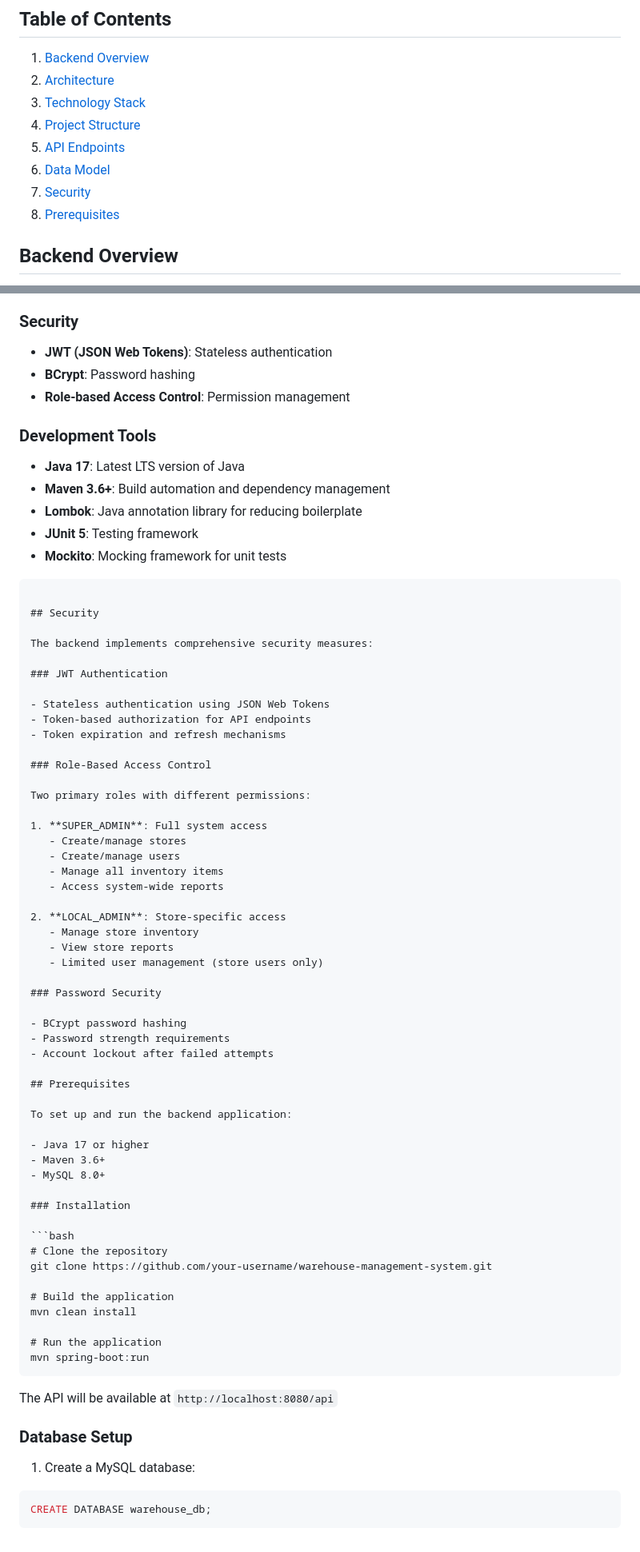
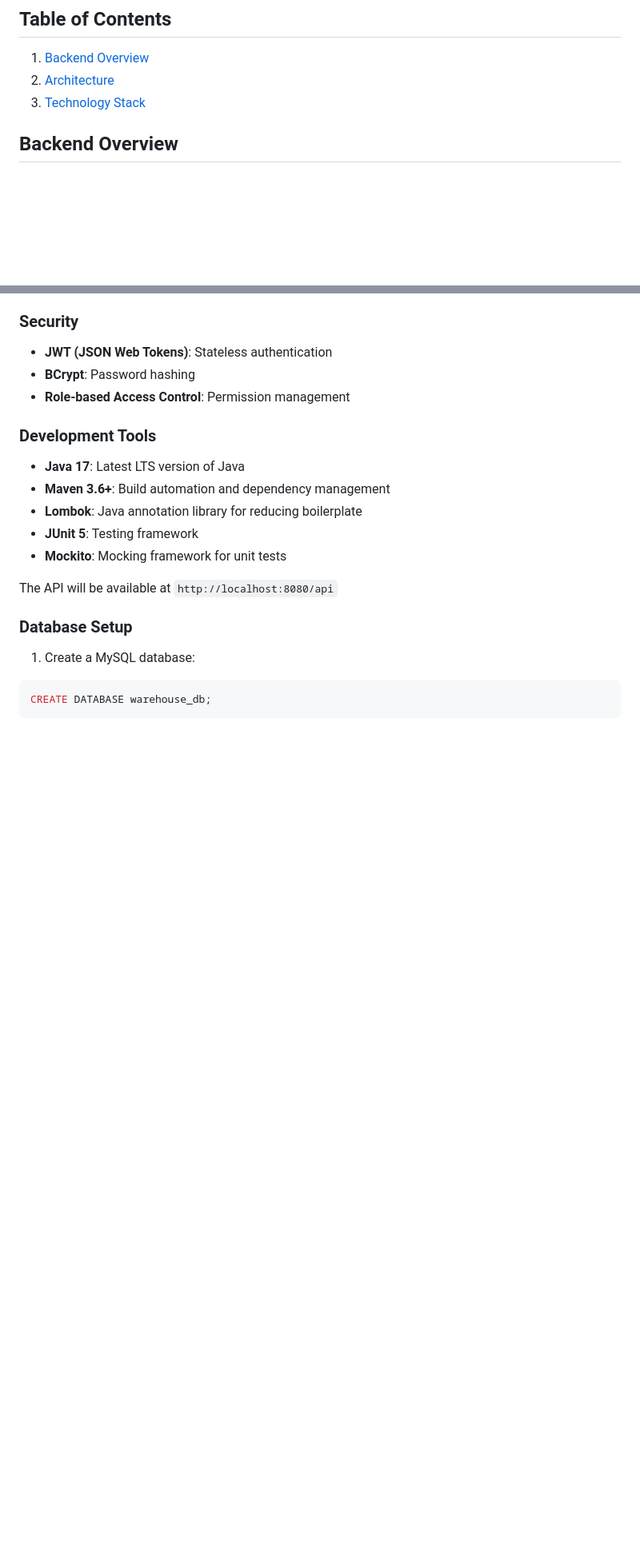
Before and after one commit to billmazio/warehouse-springboot-api, a Markdown page: README.md, 2 parts joined by grey strips. Shown at 80% size. Rendered like a GitHub page; blank space fills up the shorter version.

Commit message:
Update README to remove outdated sections
Removed sections on Project Structure, API Endpoints, Data Model, Security, and Prerequisites from the README.

````diff
--- a/README.md
+++ b/README.md
@@ -4,11 +4,7 @@
 1. [Backend Overview](#backend-overview)
 2. [Architecture](#architecture)
 3. [Technology Stack](#technology-stack)
-4. [Project Structure](#project-structure)
-5. [API Endpoints](#api-endpoints)
-6. [Data Model](#data-model)
-7. [Security](#security)
-8. [Prerequisites](#prerequisites)
+
 
 ## Backend Overview
 
@@ -84,59 +80,6 @@ The backend follows a multi-layered architecture using Spring Boot:
 - **JUnit 5**: Testing framework
 - **Mockito**: Mocking framework for unit tests
 
-```
-
-## Security
-
-The backend implements comprehensive security measures:
-
-### JWT Authentication
-
-- Stateless authentication using JSON Web Tokens
-- Token-based authorization for API endpoints
-- Token expiration and refresh mechanisms
-
-### Role-Based Access Control
-
-Two primary roles with different permissions:
-
-1. **SUPER_ADMIN**: Full system access
-   - Create/manage stores
-   - Create/manage users
-   - Manage all inventory items
-   - Access system-wide reports
-
-2. **LOCAL_ADMIN**: Store-specific access
-   - Manage store inventory
-   - View store reports
-   - Limited user management (store users only)
-
-### Password Security
-
-- BCrypt password hashing
-- Password strength requirements
-- Account lockout after failed attempts
-
-## Prerequisites
-
-To set up and run the backend application:
-
-- Java 17 or higher
-- Maven 3.6+
-- MySQL 8.0+
-
-### Installation
-
-```bash
-# Clone the repository
-git clone https://github.com/your-username/warehouse-management-system.git
-
-# Build the application
-mvn clean install
-
-# Run the application
-mvn spring-boot:run
-```
 
 The API will be available at `http://localhost:8080/api`
 
````
